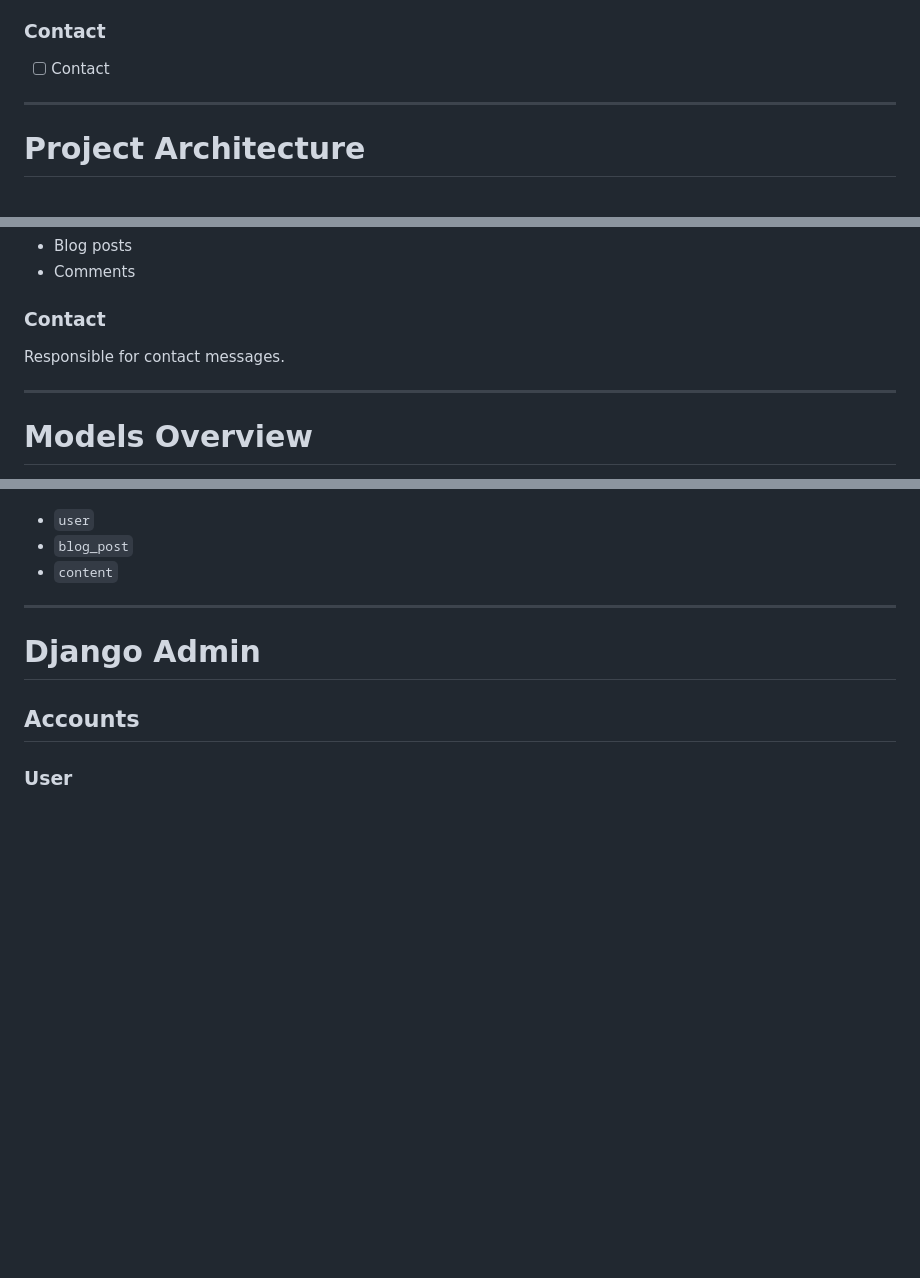
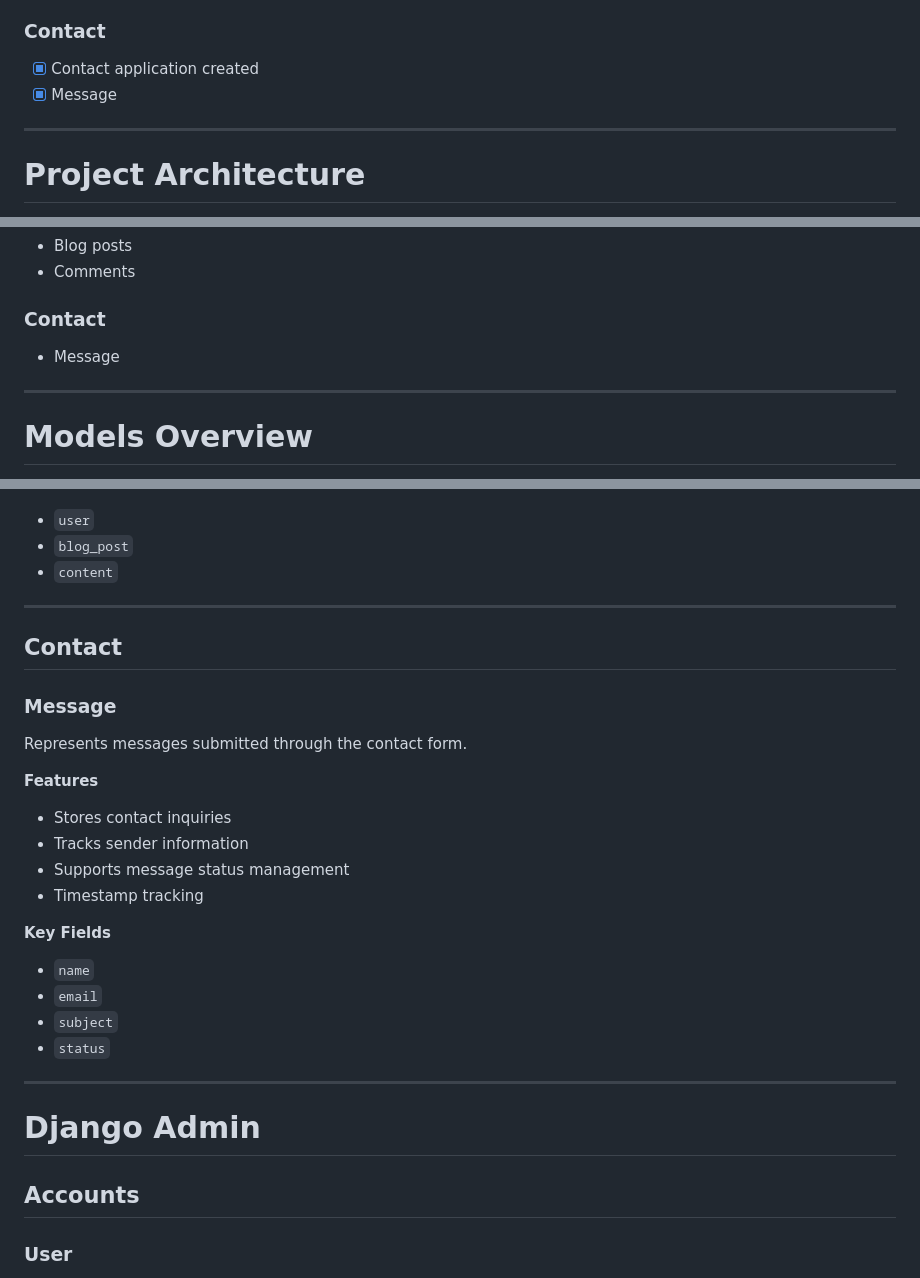
Before and after one commit to AmirMustafa10/django-portfolio, a Markdown page: README.md, 3 parts joined by grey strips. Drawn GitHub-style; blank space fills up the shorter version.

Commit message:
docs(readme): document Message model

```diff
--- a/README.md
+++ b/README.md
@@ -80,7 +80,8 @@ A professional portfolio web application built with Django following clean archi
 
 ### Contact
 
-- [ ] Contact
+- [x] Contact application created
+- [x] Message
 
 ---
 
@@ -115,7 +116,7 @@ Responsible for:
 
 ### Contact
 
-Responsible for contact messages.
+- Message
 
 ---
 
@@ -295,6 +294,28 @@ Represents comments on blog posts.
 - `user`
 - `blog_post`
 - `content`
+
+---
+
+## Contact
+
+### Message
+
+Represents messages submitted through the contact form.
+
+**Features**
+
+- Stores contact inquiries
+- Tracks sender information
+- Supports message status management
+- Timestamp tracking
+
+**Key Fields**
+
+- `name`
+- `email`
+- `subject`
+- `status`
 
 ---
 
```
Also changed, not shown: other parts of README.md (+0 -2 lines).
